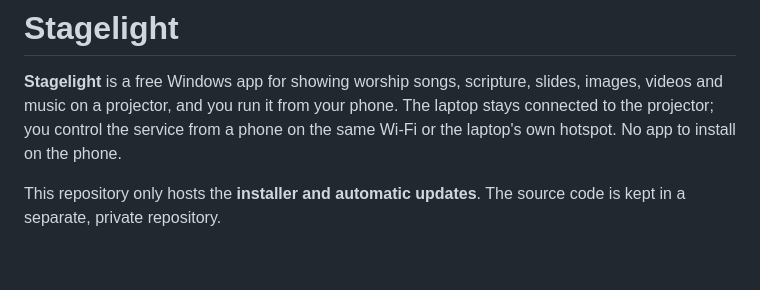
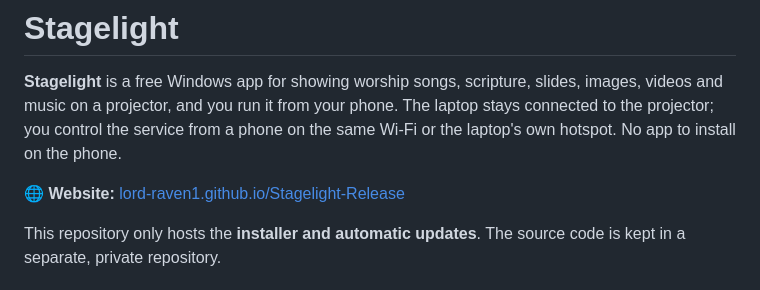
Before and after one commit to Lord-Raven1/Stagelight-Release, a Markdown page: README.md, the part around the change. Rendered like a GitHub page; blank space fills up the shorter version.

Commit message:
Link the website from the README

```diff
--- a/README.md
+++ b/README.md
@@ -1,6 +1,8 @@
 # Stagelight
 
 **Stagelight** is a free Windows app for showing worship songs, scripture, slides, images, videos and music on a projector, and you run it from your phone. The laptop stays connected to the projector; you control the service from a phone on the same Wi-Fi or the laptop's own hotspot. No app to install on the phone.
+
+🌐 **Website:** [lord-raven1.github.io/Stagelight-Release](https://lord-raven1.github.io/Stagelight-Release/)
 
 This repository only hosts the **installer and automatic updates**. The source code is kept in a separate, private repository.
 
```
